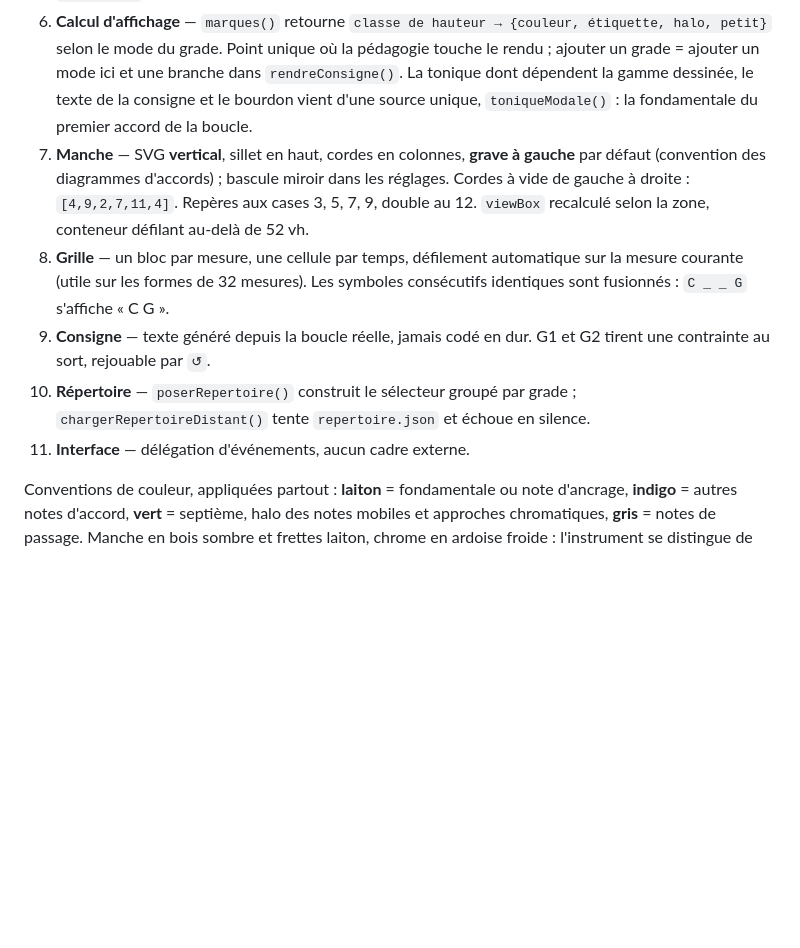
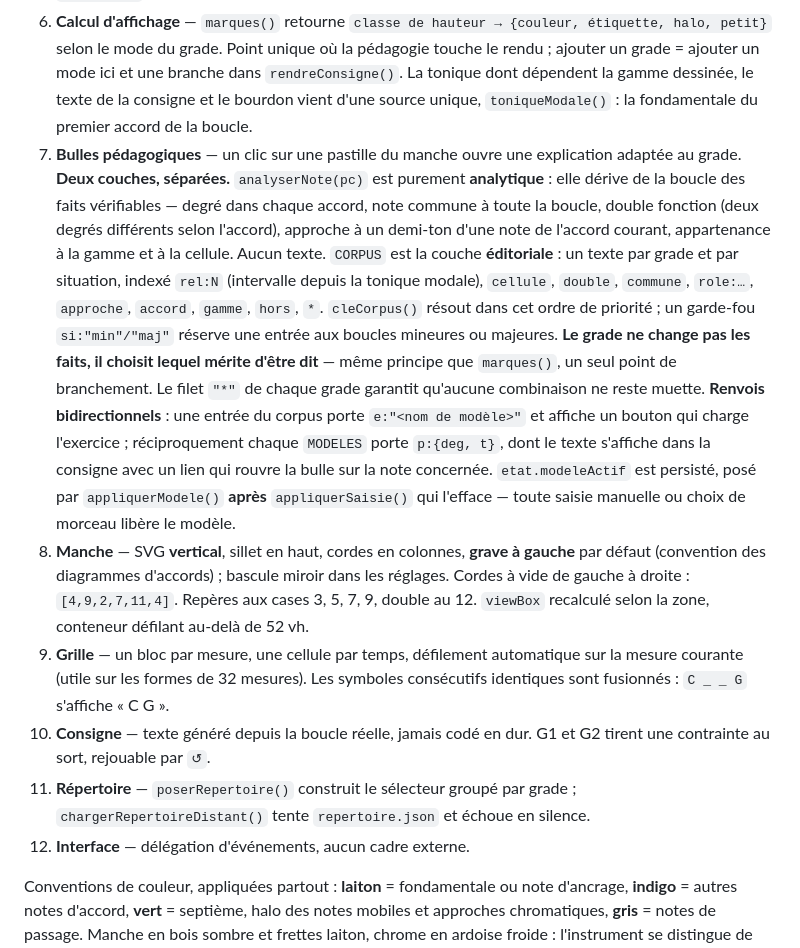
Before and after one commit to nmulongo-sys/improvguit, a Markdown page: README.md, the part around one of its changes. Rendered like a GitHub page; blank space fills up the shorter version.

```diff
--- a/README.md
+++ b/README.md
@@ -88,11 +88,12 @@ Fichier unique, sections numérotées dans le `<script>` :
 4. **Ligne de temps** — `construireTimeline()` produit un temps par battue avec `{mesure, temps, fort, accord, debutAccord, zoneAtterrissage}`. Dans une mesure à plusieurs emplacements, l'accord d'un temps est `floor(temps × nEmplacements / battues)` ; quand il y a autant d'emplacements que de temps, la correspondance est l'identité — c'est ce qui rend `_` exact. `debutAccord` compare les références. `zoneAtterrissage` marque le dernier temps avant un changement : c'est la cible visuelle des grades ≥ 3.
 5. **Audio** — `AudioContext` partagé, ordonnanceur à anticipation (`setInterval` 25 ms, fenêtre 120 ms). Clic carré à quatre hauteurs (1760 Hz changement d'accord, 1320 Hz temps fort, 880 Hz autres, 660 Hz subdivision) ; les subdivisions sont générées dans l'ordonnanceur, la ligne de temps les ignore. Nappe en ondes triangulaires dont la durée vient de `dureeAccord()`, plafonnée à 12 s. **Bourdon** facultatif : fondamentale et octave sur la tonique modale, une octave sous la nappe, programmé une seule fois par tour de boucle et non par accord ; son extinction déborde sur l'attaque du tour suivant, qui la recouvre. `arreter()` ferme le gain maître sur 20 ms : sans cela, clics et nappes déjà programmés continuent de sonner après l'arrêt, jusqu'à deux tiers de temps avec les subdivisions. La synchro visuelle dépile une file `{i, t}` en `requestAnimationFrame` contre `ctx.currentTime` — jamais `setTimeout`.
 6. **Calcul d'affichage** — `marques()` retourne `classe de hauteur → {couleur, étiquette, halo, petit}` selon le mode du grade. Point unique où la pédagogie touche le rendu ; ajouter un grade = ajouter un mode ici et une branche dans `rendreConsigne()`. La tonique dont dépendent la gamme dessinée, le texte de la consigne et le bourdon vient d'une source unique, `toniqueModale()` : la fondamentale du premier accord de la boucle.
-7. **Manche** — SVG **vertical**, sillet en haut, cordes en colonnes, **grave à gauche** par défaut (convention des diagrammes d'accords) ; bascule miroir dans les réglages. Cordes à vide de gauche à droite : `[4,9,2,7,11,4]`. Repères aux cases 3, 5, 7, 9, double au 12. `viewBox` recalculé selon la zone, conteneur défilant au-delà de 52 vh.
-8. **Grille** — un bloc par mesure, une cellule par temps, défilement automatique sur la mesure courante (utile sur les formes de 32 mesures). Les symboles consécutifs identiques sont fusionnés : `C _ _ G` s'affiche « C G ».
-9. **Consigne** — texte généré depuis la boucle réelle, jamais codé en dur. G1 et G2 tirent une contrainte au sort, rejouable par `↺`.
-10. **Répertoire** — `poserRepertoire()` construit le sélecteur groupé par grade ; `chargerRepertoireDistant()` tente `repertoire.json` et échoue en silence.
-11. **Interface** — délégation d'événements, aucun cadre externe.
+7. **Bulles pédagogiques** — un clic sur une pastille du manche ouvre une explication adaptée au grade. **Deux couches, séparées.** `analyserNote(pc)` est purement **analytique** : elle dérive de la boucle des faits vérifiables — degré dans chaque accord, note commune à toute la boucle, double fonction (deux degrés différents selon l'accord), approche à un demi-ton d'une note de l'accord courant, appartenance à la gamme et à la cellule. Aucun texte. `CORPUS` est la couche **éditoriale** : un texte par grade et par situation, indexé `rel:N` (intervalle depuis la tonique modale), `cellule`, `double`, `commune`, `role:…`, `approche`, `accord`, `gamme`, `hors`, `*`. `cleCorpus()` résout dans cet ordre de priorité ; un garde-fou `si:"min"/"maj"` réserve une entrée aux boucles mineures ou majeures. **Le grade ne change pas les faits, il choisit lequel mérite d'être dit** — même principe que `marques()`, un seul point de branchement. Le filet `"*"` de chaque grade garantit qu'aucune combinaison ne reste muette. **Renvois bidirectionnels** : une entrée du corpus porte `e:"<nom de modèle>"` et affiche un bouton qui charge l'exercice ; réciproquement chaque `MODELES` porte `p:{deg, t}`, dont le texte s'affiche dans la consigne avec un lien qui rouvre la bulle sur la note concernée. `etat.modeleActif` est persisté, posé par `appliquerModele()` **après** `appliquerSaisie()` qui l'efface — toute saisie manuelle ou choix de morceau libère le modèle.
+8. **Manche** — SVG **vertical**, sillet en haut, cordes en colonnes, **grave à gauche** par défaut (convention des diagrammes d'accords) ; bascule miroir dans les réglages. Cordes à vide de gauche à droite : `[4,9,2,7,11,4]`. Repères aux cases 3, 5, 7, 9, double au 12. `viewBox` recalculé selon la zone, conteneur défilant au-delà de 52 vh.
+9. **Grille** — un bloc par mesure, une cellule par temps, défilement automatique sur la mesure courante (utile sur les formes de 32 mesures). Les symboles consécutifs identiques sont fusionnés : `C _ _ G` s'affiche « C G ».
+10. **Consigne** — texte généré depuis la boucle réelle, jamais codé en dur. G1 et G2 tirent une contrainte au sort, rejouable par `↺`.
+11. **Répertoire** — `poserRepertoire()` construit le sélecteur groupé par grade ; `chargerRepertoireDistant()` tente `repertoire.json` et échoue en silence.
+12. **Interface** — délégation d'événements, aucun cadre externe.
 
 Conventions de couleur, appliquées partout : **laiton** = fondamentale ou note d'ancrage, **indigo** = autres notes d'accord, **vert** = septième, halo des notes mobiles et approches chromatiques, **gris** = notes de passage. Manche en bois sombre et frettes laiton, chrome en ardoise froide : l'instrument se distingue de l'interface.
 
```
Also changed, not shown: other parts of README.md (+28 -4 lines).
